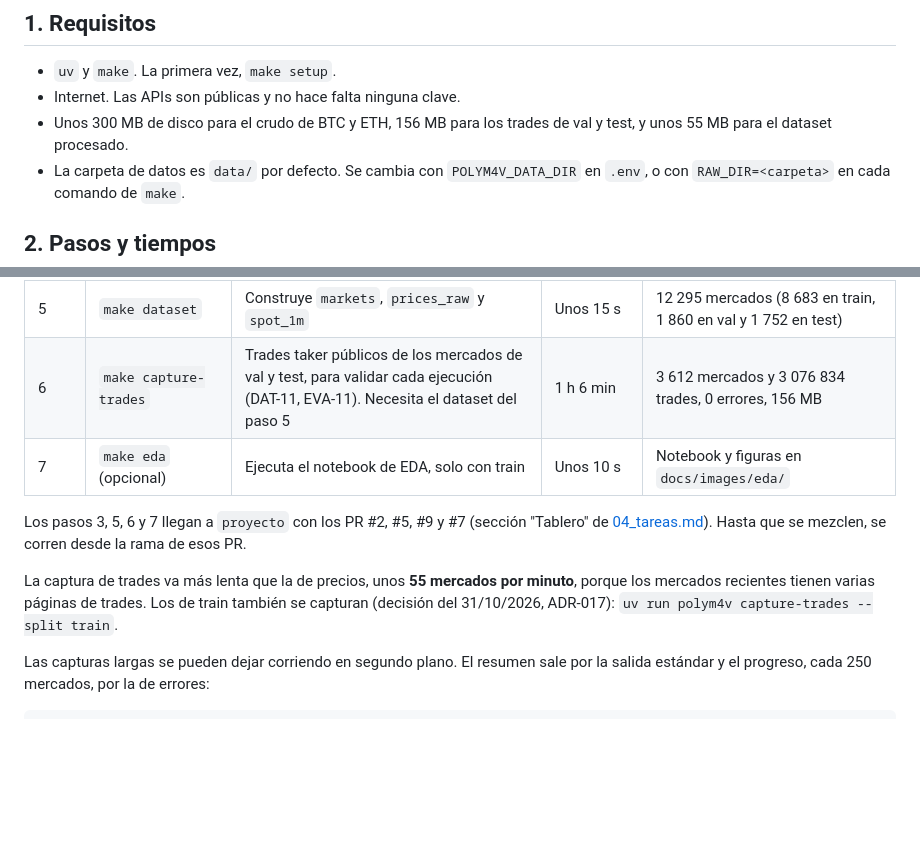
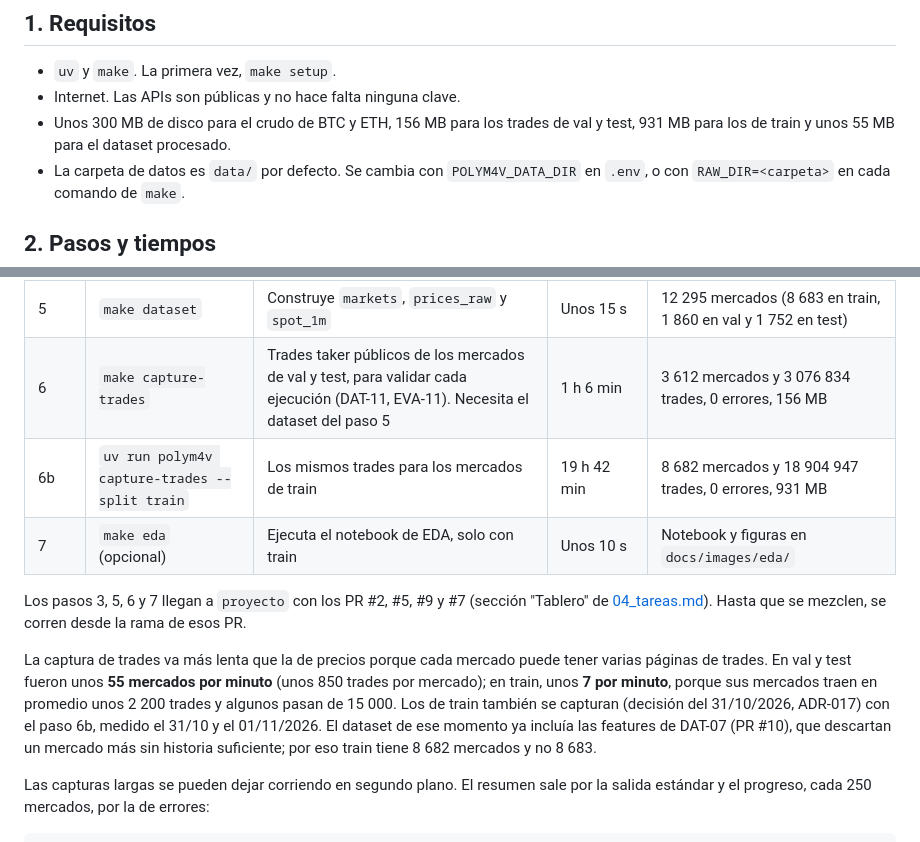
Before and after one commit to donmatthiuz/RL, a Markdown page: docs/11_descarga_de_datos.md, 2 parts joined by grey strips. Drawn GitHub-style; blank space fills up the shorter version.

Commit message:
docs: documentar la captura de trades de train [DAT-11]

```diff
--- a/docs/11_descarga_de_datos.md
+++ b/docs/11_descarga_de_datos.md
@@ -11,8 +11,8 @@ diseño del ETL está en [08_datos_y_entrada_modelo.md](08_datos_y_entrada_model
 
 - `uv` y `make`. La primera vez, `make setup`.
 - Internet. Las APIs son públicas y no hace falta ninguna clave.
-- Unos 300 MB de disco para el crudo de BTC y ETH, 156 MB para los trades de val y test, y unos
-  55 MB para el dataset procesado.
+- Unos 300 MB de disco para el crudo de BTC y ETH, 156 MB para los trades de val y test, 931 MB
+  para los de train y unos 55 MB para el dataset procesado.
 - La carpeta de datos es `data/` por defecto. Se cambia con `POLYM4V_DATA_DIR` en `.env`, o con
   `RAW_DIR=<carpeta>` en cada comando de `make`.
 
@@ -29,14 +29,19 @@ entre peticiones: unos **77 mercados por minuto**.
 | 4 | `make manifest` | Recalcula el hash de cada archivo del crudo | Segundos | `data/raw/manifest.json` |
 | 5 | `make dataset` | Construye `markets`, `prices_raw` y `spot_1m` | Unos 15 s | 12 295 mercados (8 683 en train, 1 860 en val y 1 752 en test) |
 | 6 | `make capture-trades` | Trades taker públicos de los mercados de val y test, para validar cada ejecución (DAT-11, EVA-11). Necesita el dataset del paso 5 | 1 h 6 min | 3 612 mercados y 3 076 834 trades, 0 errores, 156 MB |
+| 6b | `uv run polym4v capture-trades --split train` | Los mismos trades para los mercados de train | 19 h 42 min | 8 682 mercados y 18 904 947 trades, 0 errores, 931 MB |
 | 7 | `make eda` (opcional) | Ejecuta el notebook de EDA, solo con train | Unos 10 s | Notebook y figuras en `docs/images/eda/` |
 
 Los pasos 3, 5, 6 y 7 llegan a `proyecto` con los PR #2, #5, #9 y #7 (sección "Tablero" de
 [04_tareas.md](04_tareas.md)). Hasta que se mezclen, se corren desde la rama de esos PR.
 
-La captura de trades va más lenta que la de precios, unos **55 mercados por minuto**, porque los
-mercados recientes tienen varias páginas de trades. Los de train también se capturan (decisión del
-31/10/2026, ADR-017): `uv run polym4v capture-trades --split train`.
+La captura de trades va más lenta que la de precios porque cada mercado puede tener varias páginas
+de trades. En val y test fueron unos **55 mercados por minuto** (unos 850 trades por mercado); en
+train, unos **7 por minuto**, porque sus mercados traen en promedio unos 2 200 trades y algunos
+pasan de 15 000. Los de train también se capturan (decisión del 31/10/2026, ADR-017) con el paso
+6b, medido el 31/10 y el 01/11/2026. El dataset de ese momento ya incluía las features de DAT-07
+(PR #10), que descartan un mercado más sin historia suficiente; por eso train tiene 8 682 mercados
+y no 8 683.
 
 Las capturas largas se pueden dejar corriendo en segundo plano. El resumen sale por la salida
 estándar y el progreso, cada 250 mercados, por la de errores:
```
